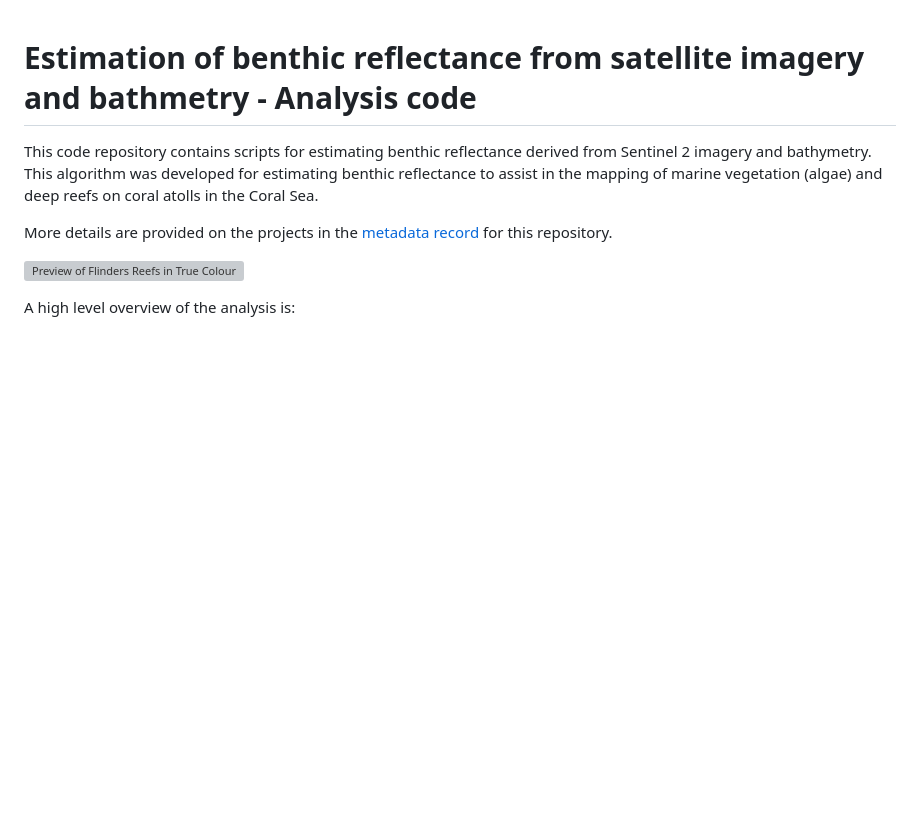
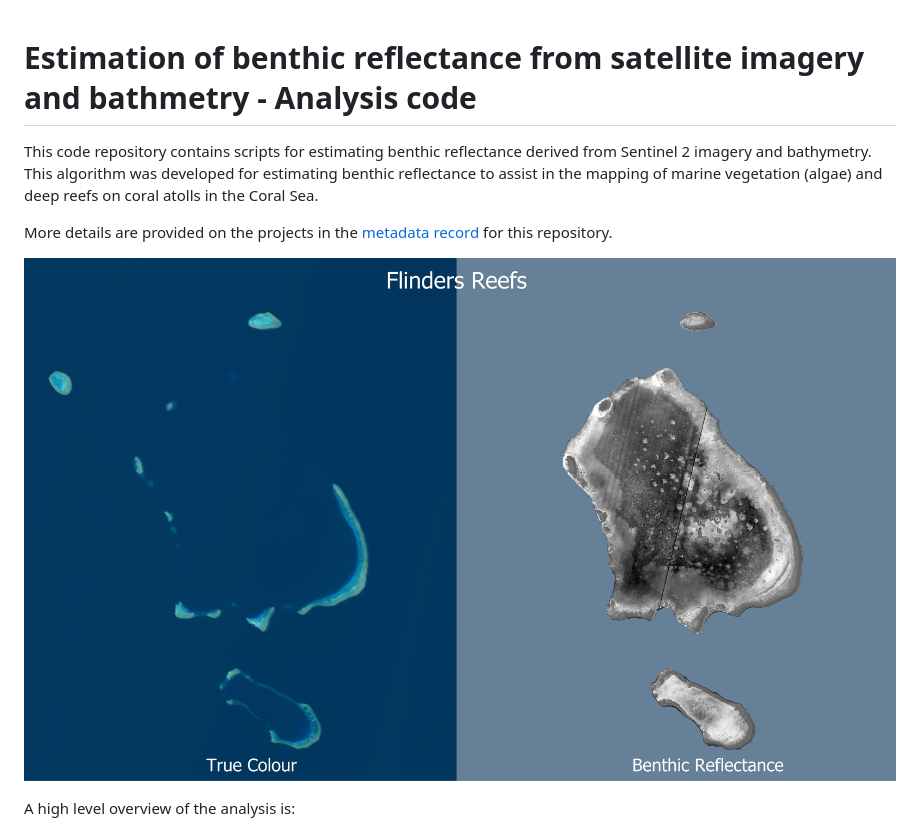
Before and after one commit to eatlas/CS_NESP-MaC-2-3_AIMS_Benth-Reflect, a Markdown page: README.md, the part around the change. Rendered like a GitHub page; blank space fills up the shorter version; grey boxes are pictures that could not be loaded.

Commit message:
Fixed link to preview image

```diff
--- a/README.md
+++ b/README.md
@@ -4,7 +4,7 @@ This code repository contains scripts for estimating benthic reflectance derived
 
 More details are provided on the projects in the [metadata record](https://doi.org/10.26274/s2a8-nw72) for this repository.
 
-![Preview of Flinders Reefs in True Colour and estimated benthic reflectance](media/metadata/CS_NESP-MaC-2-3_AIMS_Benth-Reflect_Flinders-TrueColour-Benthic.jpeg)
+![Preview of Flinders Reefs in True Colour and estimated benthic reflectance](media/CS_NESP-MaC-2-3_AIMS_Benth-Reflect_Flinders-TrueColour-Benthic.jpeg)
 
 A high level overview of the analysis is:
 1. Cut up the imagery and bathymetry into the analysis areas, aligning the bathymetry to the the same resolution and pixel alignment as the satellite imagery.
```
